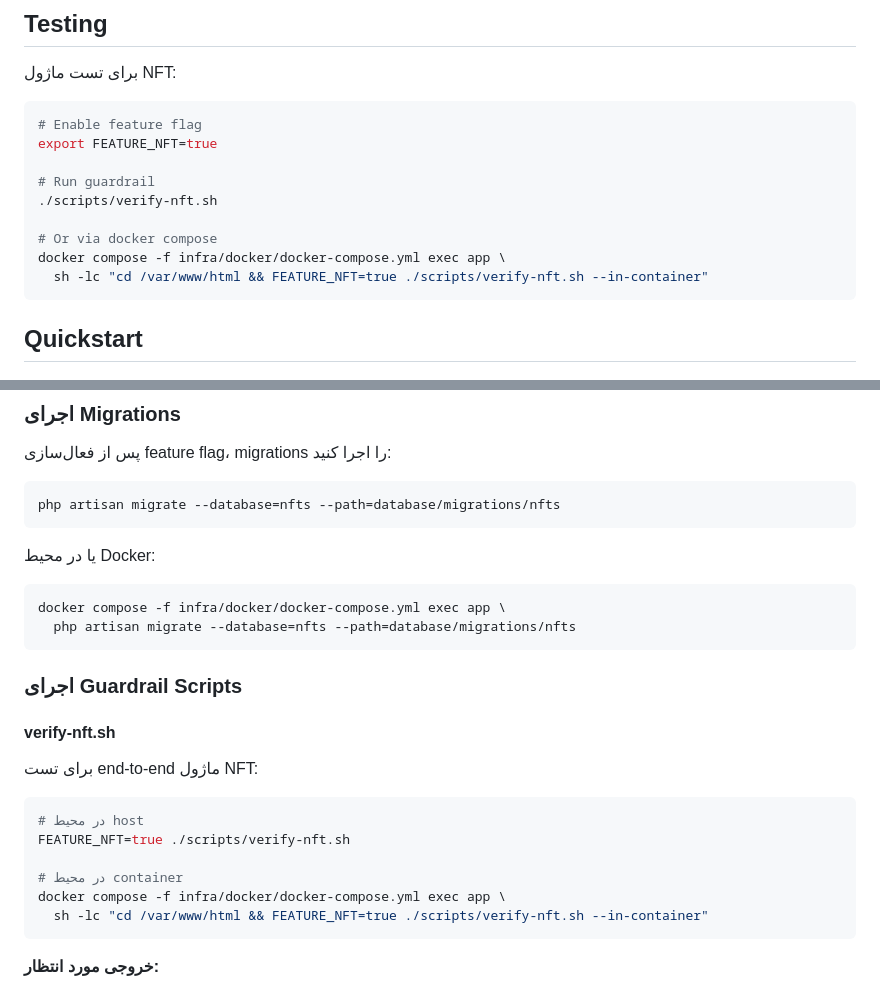
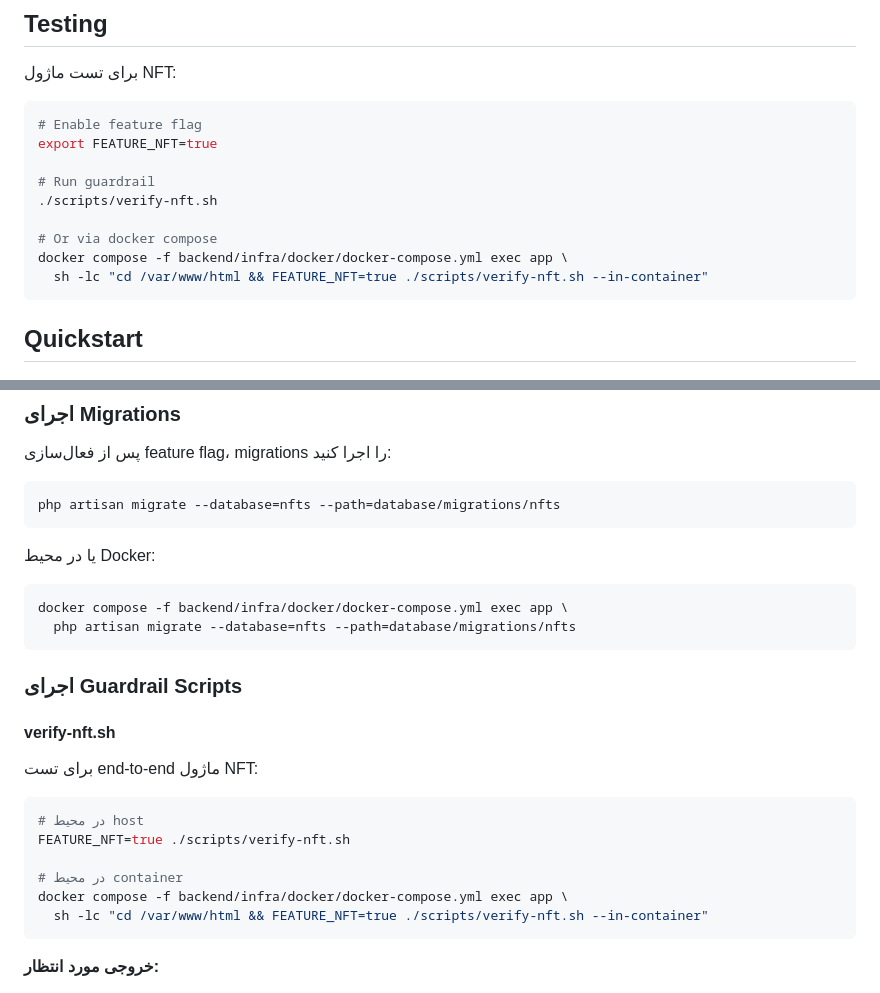
Before and after one commit to rezagameralt1-dotcom/imdc, a Markdown page: docs/M04-NFT.md, 2 parts joined by grey strips. GitHub-like rendering.

````diff
--- a/docs/M04-NFT.md
+++ b/docs/M04-NFT.md
@@ -248,7 +248,7 @@ export FEATURE_NFT=true
 ./scripts/verify-nft.sh
 
 # Or via docker compose
-docker compose -f infra/docker/docker-compose.yml exec app \
+docker compose -f backend/infra/docker/docker-compose.yml exec app \
   sh -lc "cd /var/www/html && FEATURE_NFT=true ./scripts/verify-nft.sh --in-container"
 ```
 
@@ -282,7 +282,7 @@ php artisan migrate --database=nfts --path=database/migrations/nfts
 یا در محیط Docker:
 
 ```bash
-docker compose -f infra/docker/docker-compose.yml exec app \
+docker compose -f backend/infra/docker/docker-compose.yml exec app \
   php artisan migrate --database=nfts --path=database/migrations/nfts
 ```
 
@@ -297,7 +297,7 @@ docker compose -f infra/docker/docker-compose.yml exec app \
 FEATURE_NFT=true ./scripts/verify-nft.sh
 
 # در محیط container
-docker compose -f infra/docker/docker-compose.yml exec app \
+docker compose -f backend/infra/docker/docker-compose.yml exec app \
   sh -lc "cd /var/www/html && FEATURE_NFT=true ./scripts/verify-nft.sh --in-container"
 ```
 
````
Also changed, not shown: docs/PROJECT_SNAPSHOT.md (+7 -1 lines), docs/PR_M04.md (+3 -3 lines).
